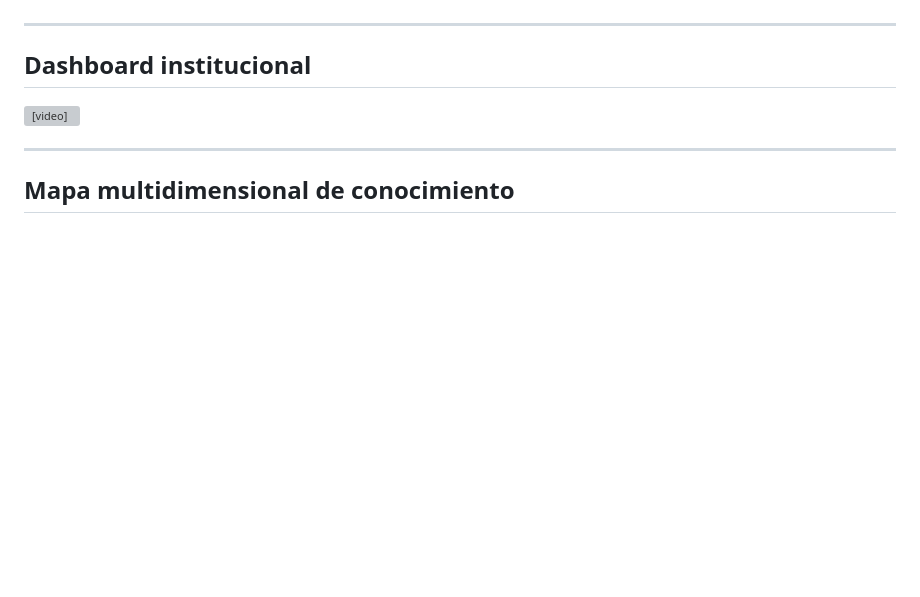
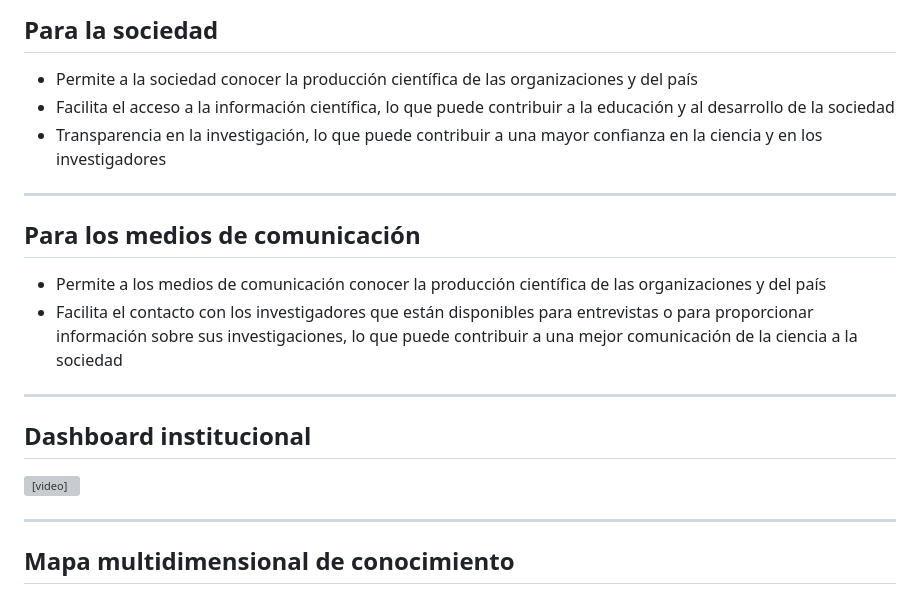
Before and after one commit to ebergasa/slides-clariah-cervantes, a Markdown page: slides.md, the part around one of its changes. GitHub-like rendering; blank space fills up the shorter version; grey boxes are pictures that could not be loaded.

```diff
--- a/slides.md
+++ b/slides.md
@@ -206,3 +304,15 @@ De la descripción documental a los servicios sobre datos
+## Para la sociedad
+
+- Permite a la sociedad conocer la producción científica de las organizaciones y del país
+- Facilita el acceso a la información científica, lo que puede contribuir a la educación y al desarrollo de la sociedad
+- Transparencia en la investigación, lo que puede contribuir a una mayor confianza en la ciencia y en los investigadores
+
+---
+
+## Para los medios de comunicación
+
+- Permite a los medios de comunicación conocer la producción científica de las organizaciones y del país
+- Facilita el contacto con los investigadores que están disponibles para entrevistas o para proporcionar información sobre sus investigaciones, lo que puede contribuir a una mejor comunicación de la ciencia a la sociedad
 
 ---
 
```
Also changed, not shown: other parts of slides.md (+111 -13 lines).
